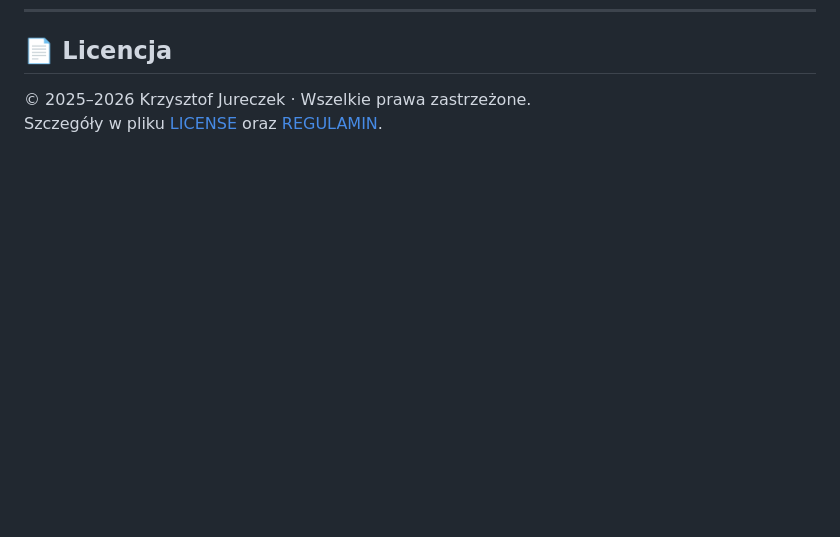
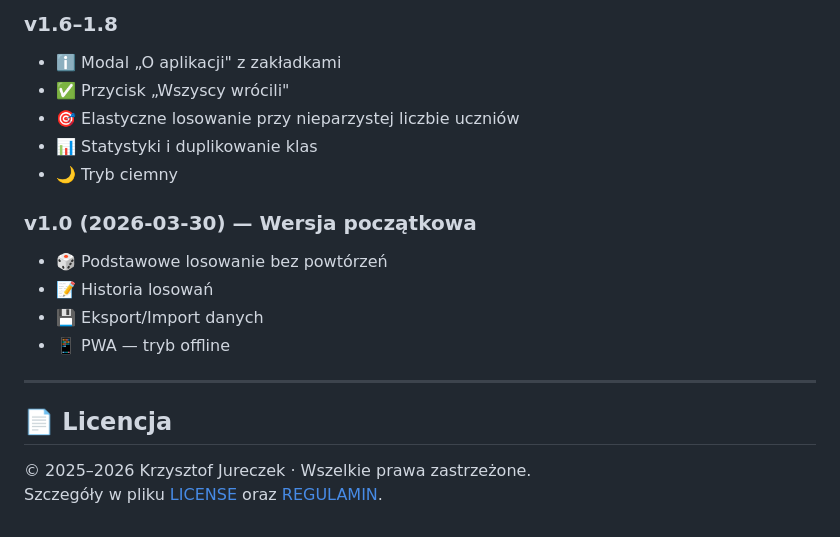
Before and after one commit to krzjur-oss/Dziennik-losowa-, a Markdown page: README.md, the part around one of its changes. Rendered like a GitHub page; blank space fills up the shorter version.

```diff
--- a/README.md
+++ b/README.md
@@ -87,3 +147,18 @@ Wszystkie dane (klasy, pule numerów, historia losowań, nieobecności) przechow
+### v1.6–1.8
+- ℹ️ Modal „O aplikacji" z zakładkami
+- ✅ Przycisk „Wszyscy wrócili"
+- 🎯 Elastyczne losowanie przy nieparzystej liczbie uczniów
+- 📊 Statystyki i duplikowanie klas
+- 🌙 Tryb ciemny
+
+### v1.0 (2026-03-30) — Wersja początkowa
+- 🎲 Podstawowe losowanie bez powtórzeń
+- 📝 Historia losowań
+- 💾 Eksport/Import danych
+- 📱 PWA — tryb offline
+
+---
+
 ## 📄 Licencja
 
 © 2025–2026 Krzysztof Jureczek · Wszelkie prawa zastrzeżone.
```
Also changed, not shown: other parts of README.md (+61 -1 lines).
